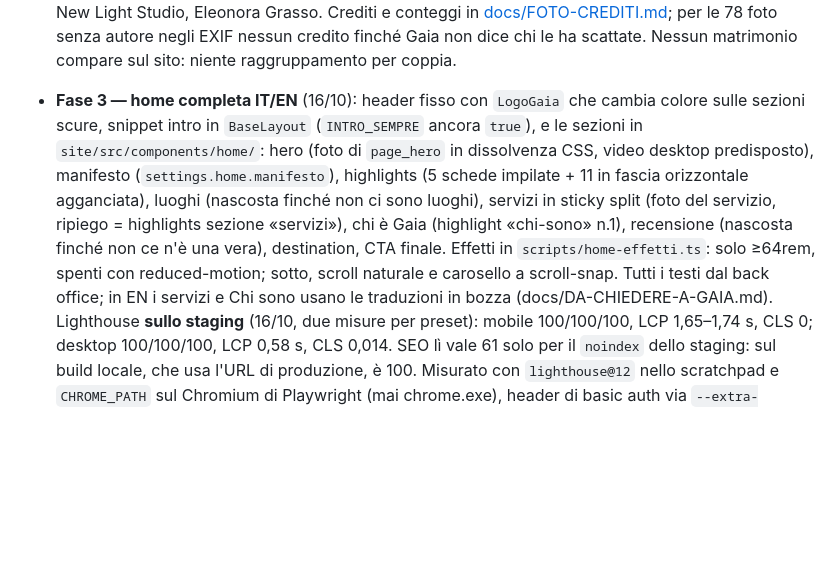
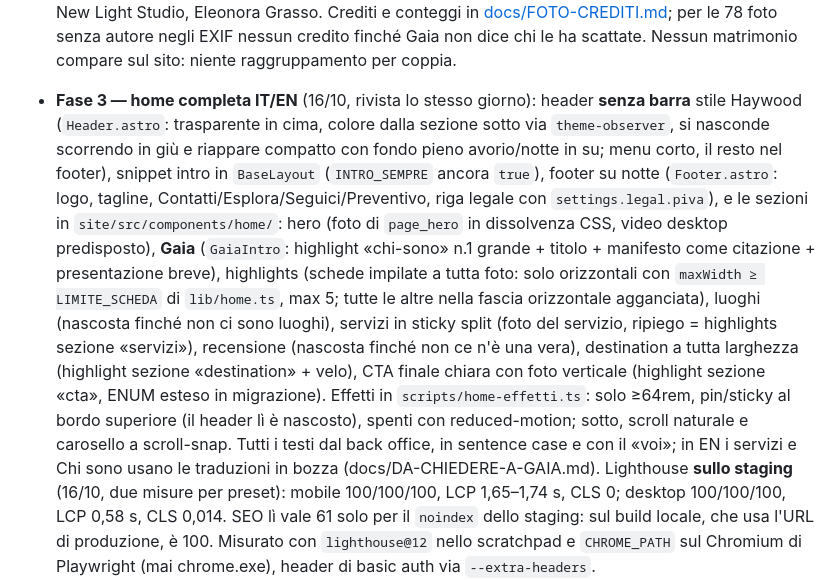
Before and after one commit to manuelmanzo82/gaia-events-v2, a Markdown page: CLAUDE.md, the part around the change. Drawn GitHub-style; blank space fills up the shorter version.

Commit message:
docs: struttura della home dopo la revisione del 16/10
Co-Authored-By: Claude Fable 5.1 <noreply@anthropic.com>

```diff
--- a/CLAUDE.md
+++ b/CLAUDE.md
@@ -479,19 +479,30 @@ Fatto:
   negli EXIF nessun credito finché Gaia non dice chi le ha scattate.
   Nessun matrimonio compare sul sito: niente raggruppamento per coppia.
 
-- **Fase 3 — home completa IT/EN** (16/10): header fisso con `LogoGaia`
-  che cambia colore sulle sezioni scure, snippet intro in `BaseLayout`
-  (`INTRO_SEMPRE` ancora `true`), e le sezioni in
-  `site/src/components/home/`: hero (foto di `page_hero` in dissolvenza
-  CSS, video desktop predisposto), manifesto (`settings.home.manifesto`),
-  highlights (5 schede impilate + 11 in fascia orizzontale agganciata),
-  luoghi (nascosta finché non ci sono luoghi), servizi in sticky split
-  (foto del servizio, ripiego = highlights sezione «servizi»), chi è Gaia
-  (highlight «chi-sono» n.1), recensione (nascosta finché non ce n'è una
-  vera), destination, CTA finale. Effetti in `scripts/home-effetti.ts`:
-  solo ≥64rem, spenti con reduced-motion; sotto, scroll naturale e
-  carosello a scroll-snap. Tutti i testi dal back office; in EN i servizi
-  e Chi sono usano le traduzioni in bozza (docs/DA-CHIEDERE-A-GAIA.md).
+- **Fase 3 — home completa IT/EN** (16/10, rivista lo stesso giorno):
+  header **senza barra** stile Haywood (`Header.astro`: trasparente in
+  cima, colore dalla sezione sotto via `theme-observer`, si nasconde
+  scorrendo in giù e riappare compatto con fondo pieno avorio/notte in
+  su; menu corto, il resto nel footer), snippet intro in `BaseLayout`
+  (`INTRO_SEMPRE` ancora `true`), footer su notte (`Footer.astro`: logo,
+  tagline, Contatti/Esplora/Seguici/Preventivo, riga legale con
+  `settings.legal.piva`), e le sezioni in `site/src/components/home/`:
+  hero (foto di `page_hero` in dissolvenza CSS, video desktop
+  predisposto), **Gaia** (`GaiaIntro`: highlight «chi-sono» n.1 grande +
+  titolo + manifesto come citazione + presentazione breve), highlights
+  (schede impilate a tutta foto: solo orizzontali con `maxWidth ≥
+  LIMITE_SCHEDA` di `lib/home.ts`, max 5; tutte le altre nella fascia
+  orizzontale agganciata), luoghi (nascosta finché non ci sono luoghi),
+  servizi in sticky split (foto del servizio, ripiego = highlights sezione
+  «servizi»), recensione (nascosta finché non ce n'è una vera),
+  destination a tutta larghezza (highlight sezione «destination» + velo),
+  CTA finale chiara con foto verticale (highlight sezione «cta», ENUM
+  esteso in migrazione). Effetti in `scripts/home-effetti.ts`: solo
+  ≥64rem, pin/sticky al bordo superiore (il header lì è nascosto), spenti
+  con reduced-motion; sotto, scroll naturale e carosello a scroll-snap.
+  Tutti i testi dal back office, in sentence case e con il «voi»; in EN i
+  servizi e Chi sono usano le traduzioni in bozza
+  (docs/DA-CHIEDERE-A-GAIA.md).
   Lighthouse **sullo staging** (16/10, due misure per preset): mobile
   100/100/100, LCP 1,65–1,74 s, CLS 0; desktop 100/100/100, LCP 0,58 s,
   CLS 0,014. SEO lì vale 61 solo per il `noindex` dello staging: sul
```
